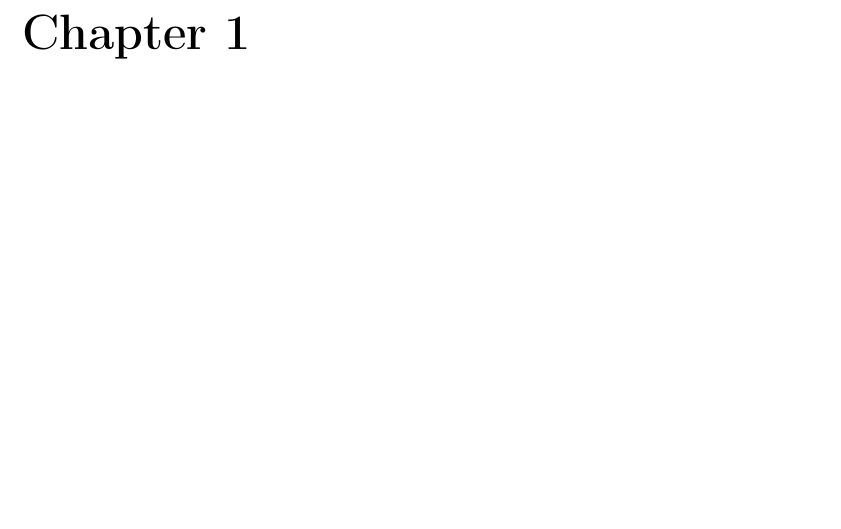
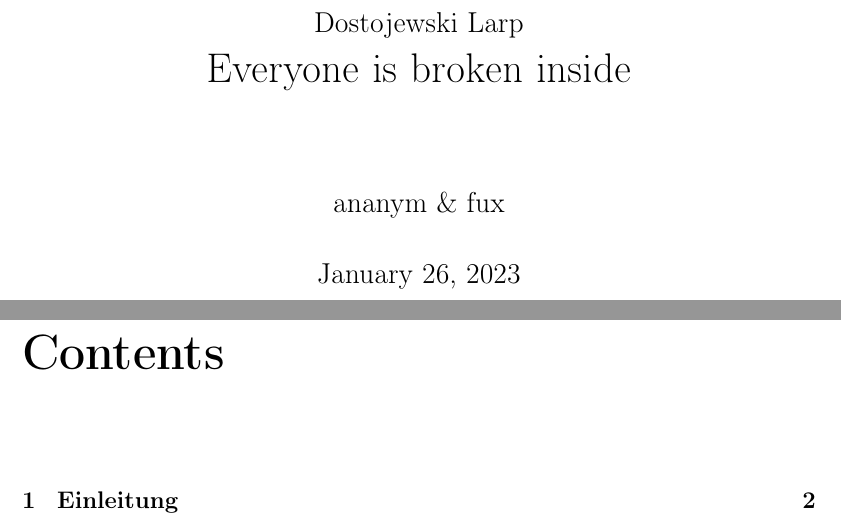
Before and after one commit to AnnaBronec/Everyone-is-broken-inside, a LaTeX document (main.tex): part of the page before the commit and two parts of pages 1 and 2 of 3 after it, the two joined at a grey line, cut at the place of the change, the shorter picture padded with empty space. Compiled offline with pdfLaTeX.

Commit message:
Adds title page

```diff
--- a/main.tex
+++ b/main.tex
@@ -42,4 +47,20 @@
+\fancyhf{}
+\lhead{ananym & fux}
+\chead{Everyone is broken inside}
+\rhead{\thepage}
+
+\title{
+  {\large{Dostojewski Larp}}\\
+    {Everyone is broken inside}\\
+    {\bigskip}
+}
+\author{ananym \& fux}
+\date{\today}
+
+
 \begin{document}
+\maketitle
+\tableofcontents
 \chapter{Einleitung}
 
  \end{document}
```
Also changed, not shown: main.tex (5 more changed lines).
